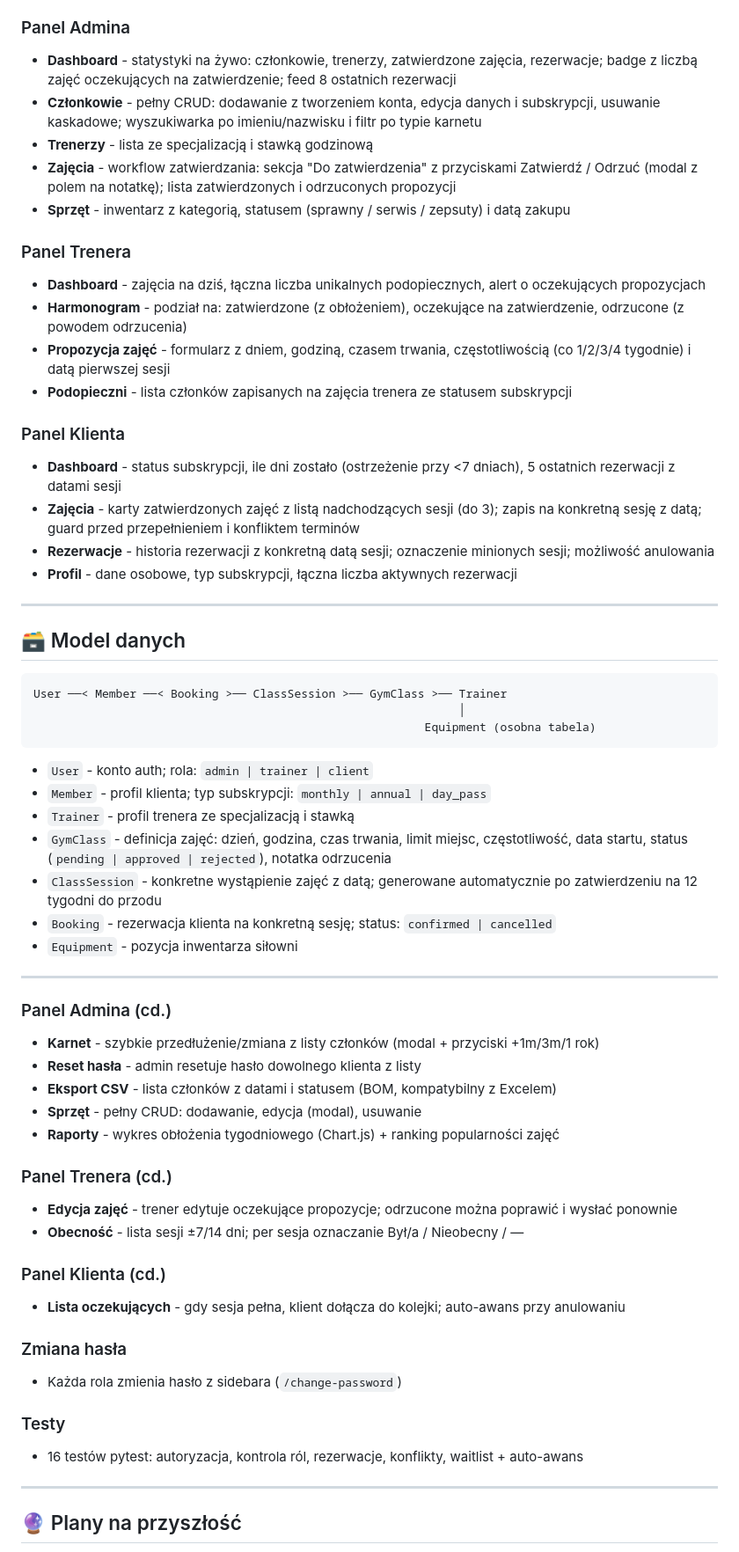
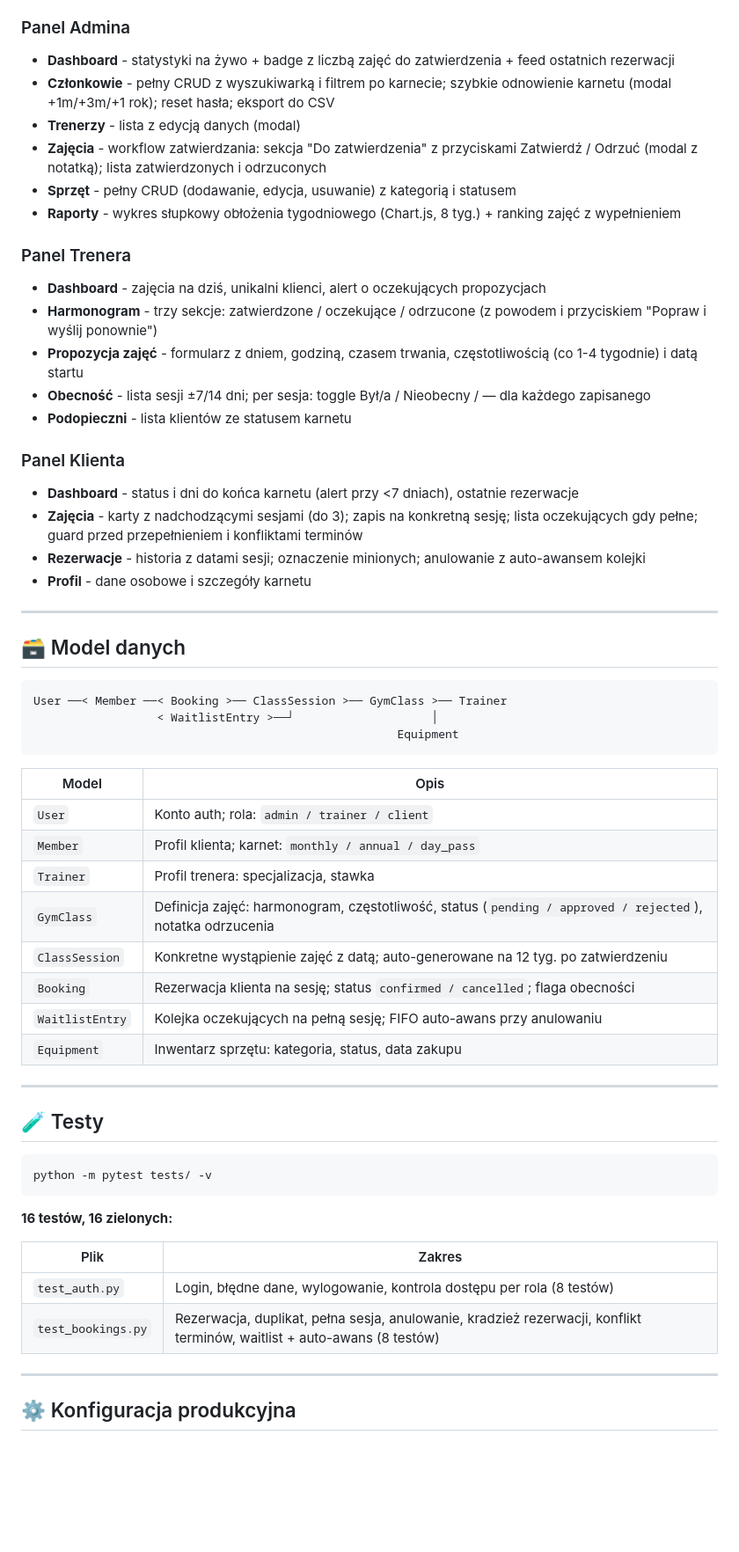
Before and after one commit to 123BoBeR/GymManagementClaude, a Markdown page: README.md, the part around one of its changes. Shown at 88% size. Drawn GitHub-style; blank space fills up the shorter version.

````diff
--- a/README.md
+++ b/README.md
@@ -71,22 +68,24 @@ Aplikacja działa pod `http://127.0.0.1:5000`.
 
 ### Panel Admina
-- **Dashboard** - statystyki na żywo: członkowie, trenerzy, zatwierdzone zajęcia, rezerwacje; badge z liczbą zajęć oczekujących na zatwierdzenie; feed 8 ostatnich rezerwacji
-- **Członkowie** - pełny CRUD: dodawanie z tworzeniem konta, edycja danych i subskrypcji, usuwanie kaskadowe; wyszukiwarka po imieniu/nazwisku i filtr po typie karnetu
-- **Trenerzy** - lista ze specjalizacją i stawką godzinową
-- **Zajęcia** - workflow zatwierdzania: sekcja "Do zatwierdzenia" z przyciskami Zatwierdź / Odrzuć (modal z polem na notatkę); lista zatwierdzonych i odrzuconych propozycji
-- **Sprzęt** - inwentarz z kategorią, statusem (sprawny / serwis / zepsuty) i datą zakupu
+- **Dashboard** - statystyki na żywo + badge z liczbą zajęć do zatwierdzenia + feed ostatnich rezerwacji
+- **Członkowie** - pełny CRUD z wyszukiwarką i filtrem po karnecie; szybkie odnowienie karnetu (modal +1m/+3m/+1 rok); reset hasła; eksport do CSV
+- **Trenerzy** - lista z edycją danych (modal)
+- **Zajęcia** - workflow zatwierdzania: sekcja "Do zatwierdzenia" z przyciskami Zatwierdź / Odrzuć (modal z notatką); lista zatwierdzonych i odrzuconych
+- **Sprzęt** - pełny CRUD (dodawanie, edycja, usuwanie) z kategorią i statusem
+- **Raporty** - wykres słupkowy obłożenia tygodniowego (Chart.js, 8 tyg.) + ranking zajęć z wypełnieniem
 
 ### Panel Trenera
-- **Dashboard** - zajęcia na dziś, łączna liczba unikalnych podopiecznych, alert o oczekujących propozycjach
-- **Harmonogram** - podział na: zatwierdzone (z obłożeniem), oczekujące na zatwierdzenie, odrzucone (z powodem odrzucenia)
-- **Propozycja zajęć** - formularz z dniem, godziną, czasem trwania, częstotliwością (co 1/2/3/4 tygodnie) i datą pierwszej sesji
-- **Podopieczni** - lista członków zapisanych na zajęcia trenera ze statusem subskrypcji
+- **Dashboard** - zajęcia na dziś, unikalni klienci, alert o oczekujących propozycjach
+- **Harmonogram** - trzy sekcje: zatwierdzone / oczekujące / odrzucone (z powodem i przyciskiem "Popraw i wyślij ponownie")
+- **Propozycja zajęć** - formularz z dniem, godziną, czasem trwania, częstotliwością (co 1-4 tygodnie) i datą startu
+- **Obecność** - lista sesji ±7/14 dni; per sesja: toggle Był/a / Nieobecny / — dla każdego zapisanego
+- **Podopieczni** - lista klientów ze statusem karnetu
 
 ### Panel Klienta
-- **Dashboard** - status subskrypcji, ile dni zostało (ostrzeżenie przy <7 dniach), 5 ostatnich rezerwacji z datami sesji
-- **Zajęcia** - karty zatwierdzonych zajęć z listą nadchodzących sesji (do 3); zapis na konkretną sesję z datą; guard przed przepełnieniem i konfliktem terminów
-- **Rezerwacje** - historia rezerwacji z konkretną datą sesji; oznaczenie minionych sesji; możliwość anulowania
-- **Profil** - dane osobowe, typ subskrypcji, łączna liczba aktywnych rezerwacji
+- **Dashboard** - status i dni do końca karnetu (alert przy <7 dniach), ostatnie rezerwacje
+- **Zajęcia** - karty z nadchodzącymi sesjami (do 3); zapis na konkretną sesję; lista oczekujących gdy pełne; guard przed przepełnieniem i konfliktami terminów
+- **Rezerwacje** - historia z datami sesji; oznaczenie minionych; anulowanie z auto-awansem kolejki
+- **Profil** - dane osobowe i szczegóły karnetu
 
 ---
 
@@ -94,41 +93,37 @@ Aplikacja działa pod `http://127.0.0.1:5000`.
 
 ```
 User ──< Member ──< Booking >── ClassSession >── GymClass >── Trainer
-                                                              │
-                                                         Equipment (osobna tabela)
+                  < WaitlistEntry >──┘                    │
+                                                     Equipment
 ```
 
-- `User` - konto auth; rola: `admin | trainer | client`
-- `Member` - profil klienta; typ subskrypcji: `monthly | annual | day_pass`
-- `Trainer` - profil trenera ze specjalizacją i stawką
-- `GymClass` - definicja zajęć: dzień, godzina, czas trwania, limit miejsc, częstotliwość, data startu, status (`pending | approved | rejected`), notatka odrzucenia
-- `ClassSession` - konkretne wystąpienie zajęć z datą; generowane automatycznie po zatwierdzeniu na 12 tygodni do przodu
-- `Booking` - rezerwacja klienta na konkretną sesję; status: `confirmed | cancelled`
-- `Equipment` - pozycja inwentarza siłowni
+| Model | Opis |
+|---|---|
+| `User` | Konto auth; rola: `admin / trainer / client` |
+| `Member` | Profil klienta; karnet: `monthly / annual / day_pass` |
+| `Trainer` | Profil trenera: specjalizacja, stawka |
+| `GymClass` | Definicja zajęć: harmonogram, częstotliwość, status (`pending / approved / rejected`), notatka odrzucenia |
+| `ClassSession` | Konkretne wystąpienie zajęć z datą; auto-generowane na 12 tyg. po zatwierdzeniu |
+| `Booking` | Rezerwacja klienta na sesję; status `confirmed / cancelled`; flaga obecności |
+| `WaitlistEntry` | Kolejka oczekujących na pełną sesję; FIFO auto-awans przy anulowaniu |
+| `Equipment` | Inwentarz sprzętu: kategoria, status, data zakupu |
 
 ---
 
-### Panel Admina (cd.)
-- **Karnet** - szybkie przedłużenie/zmiana z listy członków (modal + przyciski +1m/3m/1 rok)
-- **Reset hasła** - admin resetuje hasło dowolnego klienta z listy
-- **Eksport CSV** - lista członków z datami i statusem (BOM, kompatybilny z Excelem)
-- **Sprzęt** - pełny CRUD: dodawanie, edycja (modal), usuwanie
-- **Raporty** - wykres obłożenia tygodniowego (Chart.js) + ranking popularności zajęć
+## 🧪 Testy
 
-### Panel Trenera (cd.)
-- **Edycja zajęć** - trener edytuje oczekujące propozycje; odrzucone można poprawić i wysłać ponownie
-- **Obecność** - lista sesji ±7/14 dni; per sesja oznaczanie Był/a / Nieobecny / —
+```bash
+python -m pytest tests/ -v
+```
 
-### Panel Klienta (cd.)
-- **Lista oczekujących** - gdy sesja pełna, klient dołącza do kolejki; auto-awans przy anulowaniu
+**16 testów, 16 zielonych:**
 
-### Zmiana hasła
-- Każda rola zmienia hasło z sidebara (`/change-password`)
-
-### Testy
-- 16 testów pytest: autoryzacja, kontrola ról, rezerwacje, konflikty, waitlist + auto-awans
+| Plik | Zakres |
+|---|---|
+| `test_auth.py` | Login, błędne dane, wylogowanie, kontrola dostępu per rola (8 testów) |
+| `test_bookings.py` | Rezerwacja, duplikat, pełna sesja, anulowanie, kradzież rezerwacji, konflikt terminów, waitlist + auto-awans (8 testów) |
 
 ---
 
-## 🔮 Plany na przyszłość
+## ⚙️ Konfiguracja produkcyjna
 
````
Also changed, not shown: other parts of README.md (+78 -44 lines).
